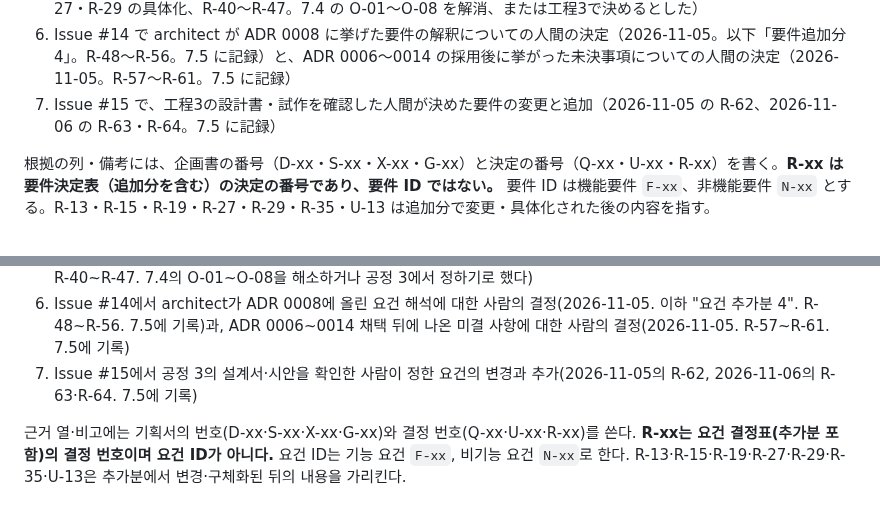
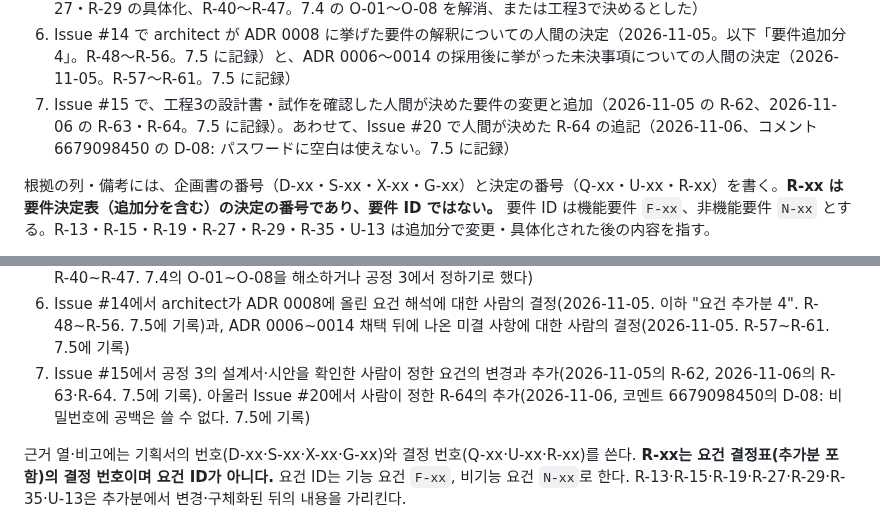
Before and after one commit to YoonByungjin/catticket, a Markdown page: docs/design/01-requirements.md, 2 parts joined by grey strips. Rendered like a GitHub page.

Commit message:
Note Issue #20 D-08 in requirements change history
Co-Authored-By: Claude Opus 5.5 <noreply@anthropic.com>

```diff
--- a/docs/design/01-requirements.md
+++ b/docs/design/01-requirements.md
@@ -13,7 +13,7 @@
 4. Issue #10 の「要件定義 決定表 追加分 2」（以下「要件追加分2」。R-19・R-35 の変更。要件追加分1の「管理者はロックの対象外」を取り消し、管理者もロックの対象とする）
 5. Issue #10 の「要件定義 決定表 追加分 3」（以下「要件追加分3」。第2回レビューの条件付き承認を受けた決定。R-27・R-29 の具体化、R-40〜R-47。7.4 の O-01〜O-08 を解消、または工程3で決めるとした）
 6. Issue #14 で architect が ADR 0008 に挙げた要件の解釈についての人間の決定（2026-11-05。以下「要件追加分4」。R-48〜R-56。7.5 に記録）と、ADR 0006〜0014 の採用後に挙がった未決事項についての人間の決定（2026-11-05。R-57〜R-61。7.5 に記録）
-7. Issue #15 で、工程3の設計書・試作を確認した人間が決めた要件の変更と追加（2026-11-05 の R-62、2026-11-06 の R-63・R-64。7.5 に記録）
+7. Issue #15 で、工程3の設計書・試作を確認した人間が決めた要件の変更と追加（2026-11-05 の R-62、2026-11-06 の R-63・R-64。7.5 に記録）。あわせて、Issue #20 で人間が決めた R-64 の追記（2026-11-06、コメント 6679098450 の D-08: パスワードに空白は使えない。7.5 に記録）
 
 根拠の列・備考には、企画書の番号（D-xx・S-xx・X-xx・G-xx）と決定の番号（Q-xx・U-xx・R-xx）を書く。**R-xx は要件決定表（追加分を含む）の決定の番号であり、要件 ID ではない。** 要件 ID は機能要件 `F-xx`、非機能要件 `N-xx` とする。R-13・R-15・R-19・R-27・R-29・R-35・U-13 は追加分で変更・具体化された後の内容を指す。
 
@@ -366,7 +366,7 @@ ADR で決定済みになったものは、その ADR を示す。ADR で決ま
 4. Issue #10의 "요건정의 결정표 추가분 2"(이하 "요건 추가분 2". R-19·R-35 변경. 요건 추가분 1의 "관리자는 잠금 대상이 아니다"를 취소하고 관리자도 잠금 대상으로 한다)
 5. Issue #10의 "요건정의 결정표 추가분 3"(이하 "요건 추가분 3". 2차 리뷰의 조건부 승인을 받은 결정. R-27·R-29의 구체화, R-40~R-47. 7.4의 O-01~O-08을 해소하거나 공정 3에서 정하기로 했다)
 6. Issue #14에서 architect가 ADR 0008에 올린 요건 해석에 대한 사람의 결정(2026-11-05. 이하 "요건 추가분 4". R-48~R-56. 7.5에 기록)과, ADR 0006~0014 채택 뒤에 나온 미결 사항에 대한 사람의 결정(2026-11-05. R-57~R-61. 7.5에 기록)
-7. Issue #15에서 공정 3의 설계서·시안을 확인한 사람이 정한 요건의 변경과 추가(2026-11-05의 R-62, 2026-11-06의 R-63·R-64. 7.5에 기록)
+7. Issue #15에서 공정 3의 설계서·시안을 확인한 사람이 정한 요건의 변경과 추가(2026-11-05의 R-62, 2026-11-06의 R-63·R-64. 7.5에 기록). 아울러 Issue #20에서 사람이 정한 R-64의 추가(2026-11-06, 코멘트 6679098450의 D-08: 비밀번호에 공백은 쓸 수 없다. 7.5에 기록)
 
 근거 열·비고에는 기획서의 번호(D-xx·S-xx·X-xx·G-xx)와 결정 번호(Q-xx·U-xx·R-xx)를 쓴다. **R-xx는 요건 결정표(추가분 포함)의 결정 번호이며 요건 ID가 아니다.** 요건 ID는 기능 요건 `F-xx`, 비기능 요건 `N-xx`로 한다. R-13·R-15·R-19·R-27·R-29·R-35·U-13은 추가분에서 변경·구체화된 뒤의 내용을 가리킨다.
 
```
